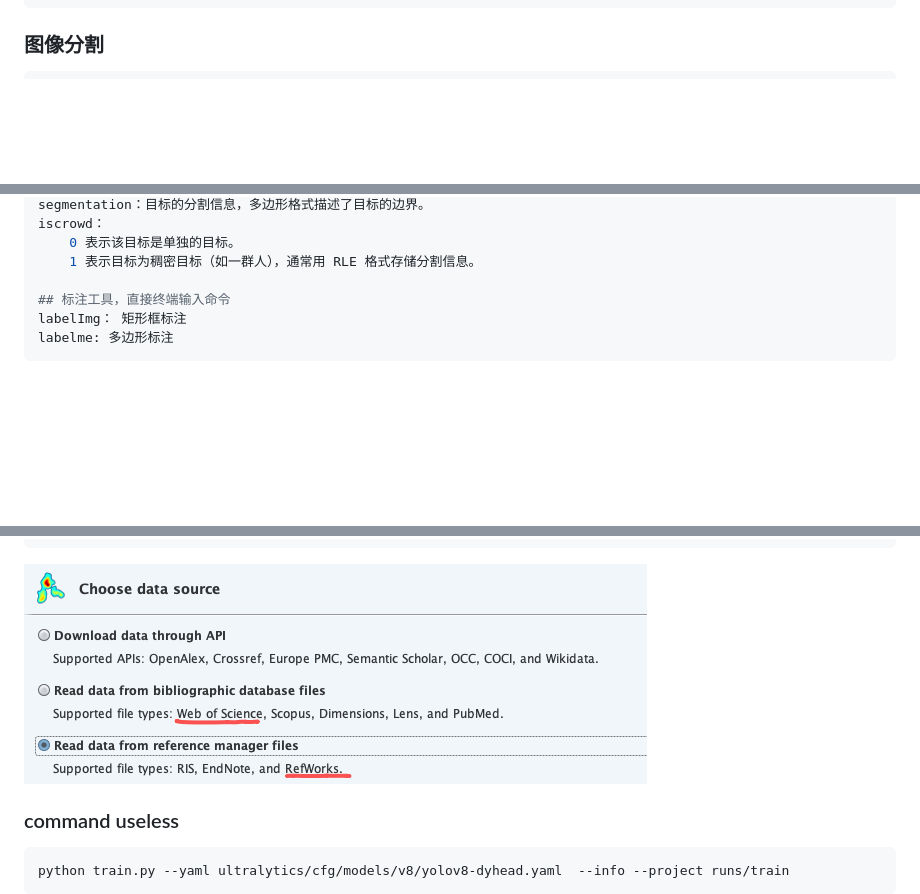
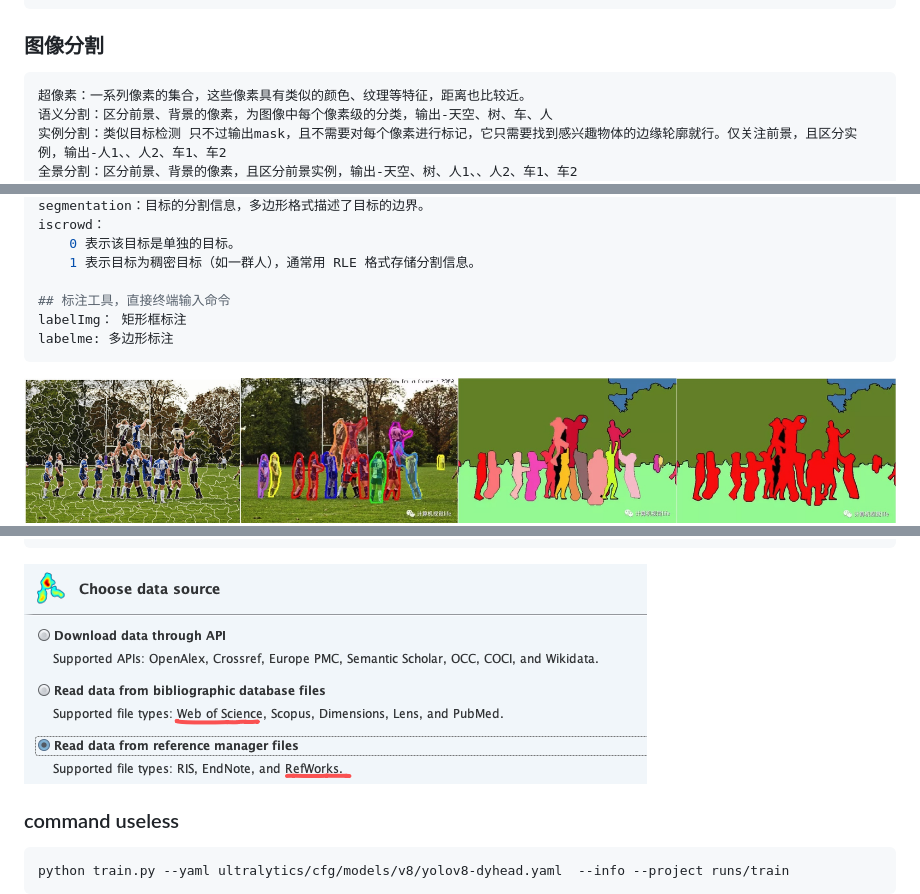
Before and after one commit to LiuJiaji1999/localCode, a Markdown page: knowledge.md, 3 parts joined by grey strips. Rendered like a GitHub page; pictures changed too: image/分割.jpg (added); blank space fills up the shorter version.

````diff
--- a/knowledge.md
+++ b/knowledge.md
@@ -346,6 +346,10 @@ print(tensor[..., :-4])
 
 ### 图像分割
 ```bash
+超像素：一系列像素的集合，这些像素具有类似的颜色、纹理等特征，距离也比较近。
+语义分割：区分前景、背景的像素，为图像中每个像素级的分类，输出-天空、树、车、人
+实例分割：类似目标检测 只不过输出mask，且不需要对每个像素进行标记，它只需要找到感兴趣物体的边缘轮廓就行。仅关注前景，且区分实例，输出-人1、、人2、车1、车2
+全景分割：区分前景、背景的像素，且区分前景实例，输出-天空、树、人1、、人2、车1、车2
 原值为 png/jpg 形式的二值掩码图像，但可通过脚本转换为 YOLO格式标签，详见 https://docs.ultralytics.com/zh/datasets/segment/#visualize-dataset-annotations
 {
     "id": 16,
@@ -367,6 +371,7 @@ iscrowd：
 labelImg： 矩形框标注
 labelme: 多边形标注
 ```
+![Alt text](image/分割.jpg)
 <img src="image/labelme.png" alt="LabelImg" width="500" height="300">
 <img src="image/labelimg.png" alt="LabelImg" width="500" height="300">
 
@@ -595,7 +600,7 @@ python run_gui.py
         知网 -> Export -> Refworks/EndNote  -> .txt /.enw 目前显示不出时间线
     分析网络：https://blog.csdn.net/m0_56184997/article/details/145536215
 ```
-![Alt text](image.png)
+![Alt text](image/vosviewer.png)
 
 ### command useless
 ```bash
````
Also changed, not shown: image/vosviewer.png (renamed from image.png).
